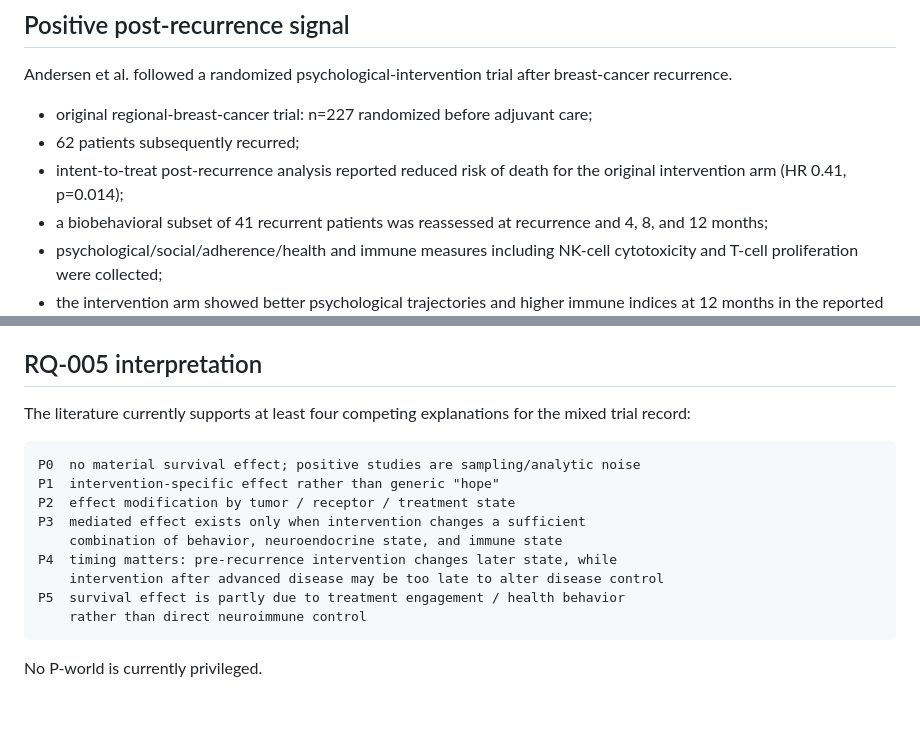
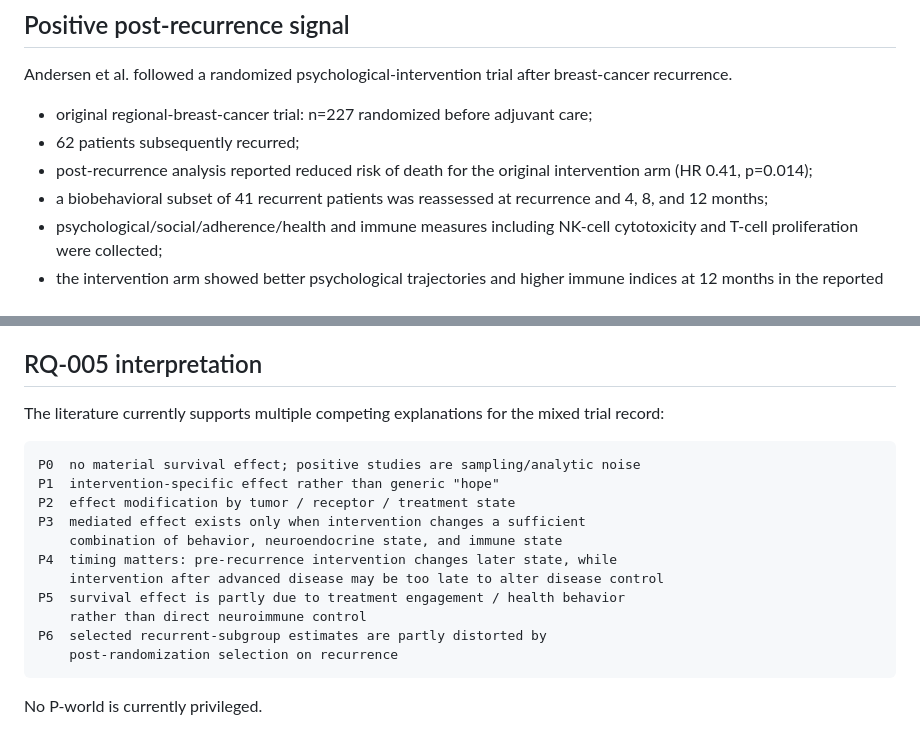
Before and after one commit to hopeless-t/dissociated-control-systems, a Markdown page: docs/RQ-005_POST_RECURRENCE_PSYCH_EVIDENCE.md, 2 parts joined by grey strips. Drawn GitHub-style; blank space fills up the shorter version.

```diff
--- a/docs/RQ-005_POST_RECURRENCE_PSYCH_EVIDENCE.md
+++ b/docs/RQ-005_POST_RECURRENCE_PSYCH_EVIDENCE.md
@@ -30,8 +30,8 @@ breast-cancer recurrence.
 
 - original regional-breast-cancer trial: n=227 randomized before adjuvant care;
 - 62 patients subsequently recurred;
-- intent-to-treat post-recurrence analysis reported reduced risk of death for
-  the original intervention arm (HR 0.41, p=0.014);
+- post-recurrence analysis reported reduced risk of death for the original
+  intervention arm (HR 0.41, p=0.014);
 - a biobehavioral subset of 41 recurrent patients was reassessed at recurrence
   and 4, 8, and 12 months;
 - psychological/social/adherence/health and immune measures including NK-cell
@@ -96,7 +131,7 @@ psychological survival mechanism.
 
 ## RQ-005 interpretation
 
-The literature currently supports at least four competing explanations for the
+The literature currently supports multiple competing explanations for the
 mixed trial record:
 
 ~~~text
@@ -109,6 +144,8 @@ P4  timing matters: pre-recurrence intervention changes later state, while
     intervention after advanced disease may be too late to alter disease control
 P5  survival effect is partly due to treatment engagement / health behavior
     rather than direct neuroimmune control
+P6  selected recurrent-subgroup estimates are partly distorted by
+    post-randomization selection on recurrence
 ~~~
 
 No P-world is currently privileged.
```
Also changed, not shown: other parts of docs/RQ-005_POST_RECURRENCE_PSYCH_EVIDENCE.md (+47 -8 lines).
